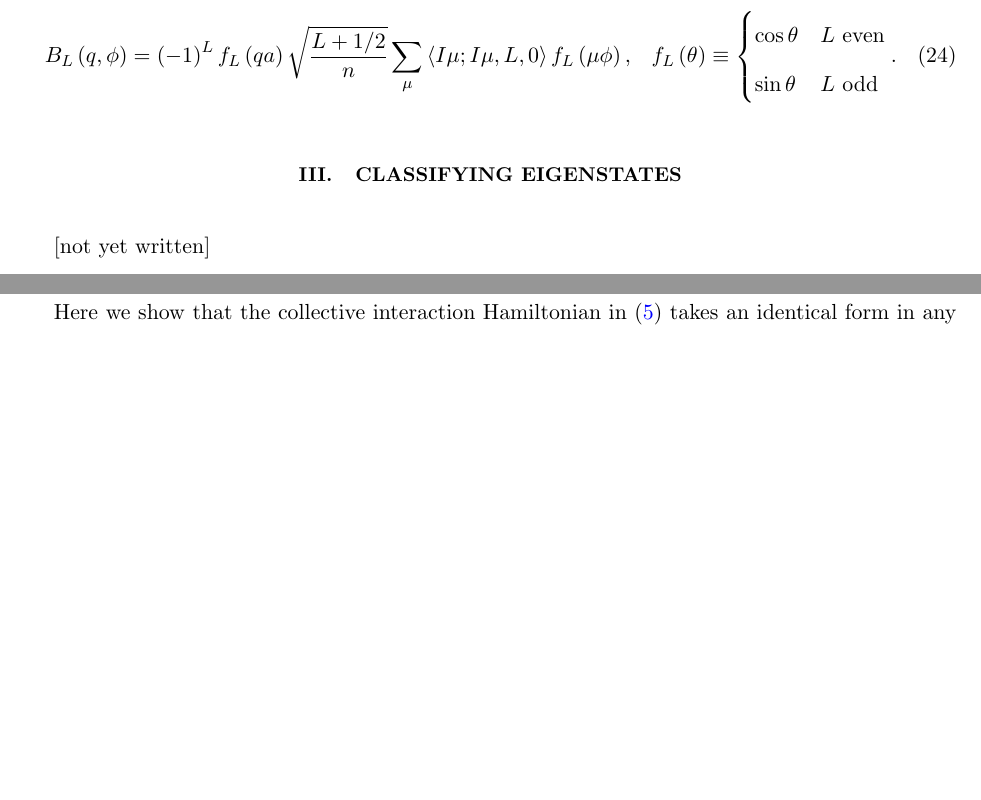
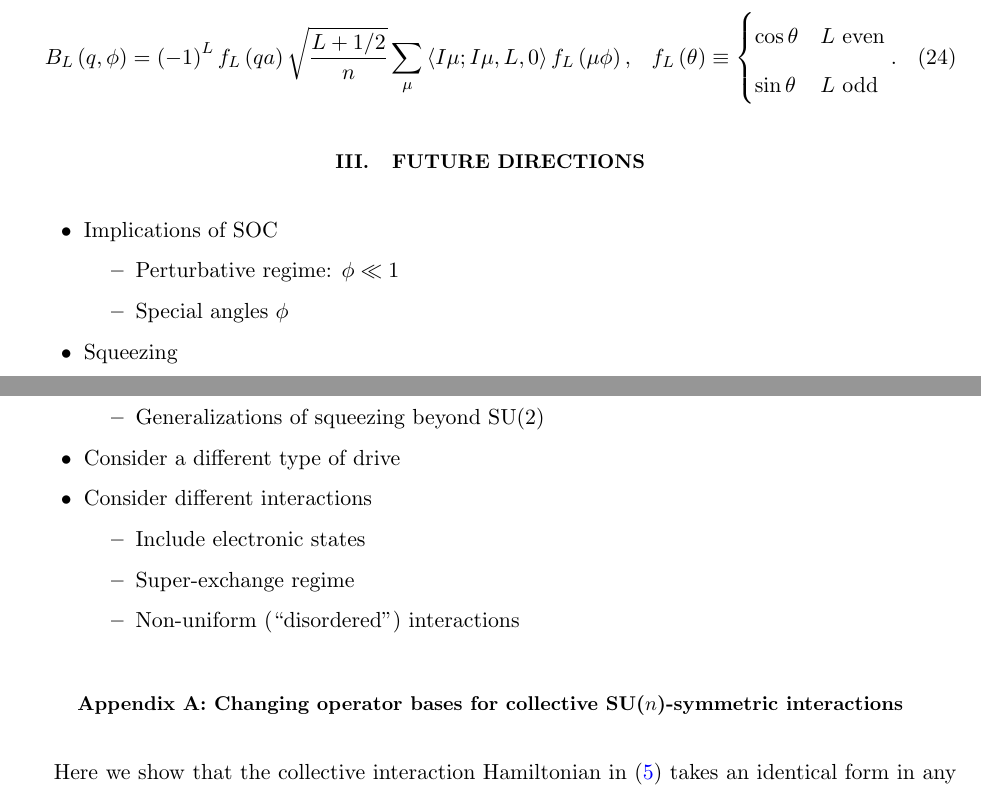
Before and after one commit to perlinm/rey_research, a LaTeX paper (collective_sun/sun_notes.tex): two parts of pages 5 and 6 of 8, joined at a grey line, cut so that both start at the same text, the shorter picture padded with empty space. Compiled offline with pdfLaTeX.

Commit message:
add ideas for future directions to take the current work

```diff
--- a/collective_sun/sun_notes.tex
+++ b/collective_sun/sun_notes.tex
@@ -56,6 +56,9 @@
 \def\oket#1{\mathinner{|{#1})}}
 \def\obk#1{\mathinner{({#1})}}
 \def\oop#1#2{\oket{#1}\!\obra{#2}}
+
+\usepackage[inline]{enumitem} % in-line lists and \setlist{} (below)
+\setlist{nolistsep} % more compact spacing between environments
 
 %%%%%%%%%%%%%%%%%%%%%%%%%%%%%%%%%%%%%%%%%%%%%%%%%%%%%%%%%%%%%%%%%%%%%%
 \begin{document}
@@ -348,9 +351,28 @@ with effective driving field strengths
 
 
 %%%%%%%%%%%%%%%%%%%%%%%%%%%%%%%%%%%%%%%%%%%%%%%%%%%%%%%%%%%%%%%%%%%%%%
-\section{Classifying eigenstates}
+\section{Future directions}
 
-[not yet written]
+\begin{itemize}
+\item Implications of SOC
+  \begin{itemize}
+  \item Perturbative regime: $\phi\ll1$
+  \item Special angles $\phi$
+  \end{itemize}
+\item Squeezing
+  \begin{itemize}
+  \item Collection of $n$-level spins
+  \item Generalizations of squeezing beyond SU(2)
+  \end{itemize}
+\item Consider a different type of drive
+\item Consider different interactions
+  \begin{itemize}
+  \item Include electronic states
+  \item Super-exchange regime
+  \item Non-uniform (``disordered'') interactions
+  \end{itemize}
+\end{itemize}
+
 
 
 \appendix
```
